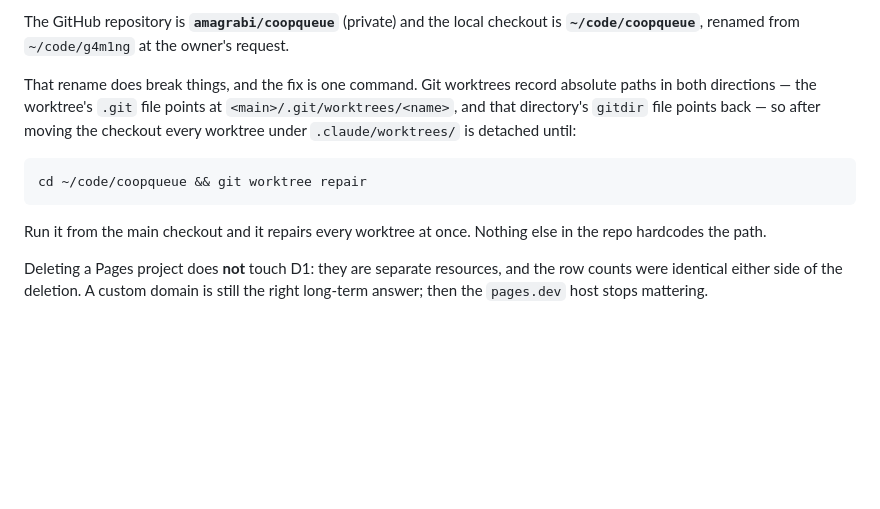
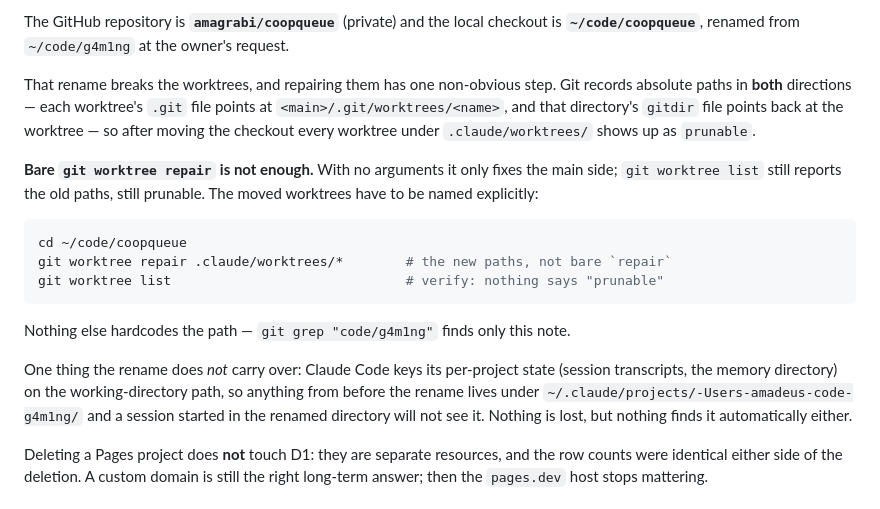
Before and after one commit to amagrabi/coopqueue, a Markdown page: CLAUDE.md, the part around the change. GitHub-like rendering; blank space fills up the shorter version.

Commit message:
Record the checkout rename, and that bare `git worktree repair` is not enough
The local checkout is ~/code/coopqueue now, matching the GitHub repo, so the note
saying it was deliberately left as g4m1ng is obsolete. The three genuine g4m1ng
identifiers — the D1 database, the g4_session cookie and group 1's slug — are
untouched and still deliberate; `git grep "code/g4m1ng"` now finds only this note.

The correction worth keeping is how to repair the worktrees afterwards. Git stores
absolute paths in both directions, so moving the checkout leaves every worktree
under .claude/worktrees/ marked prunable — and `git worktree repair` with no
arguments does NOT fix them. It repairs the main side only; `git worktree list`
still shows the old paths. The moved worktrees have to be passed explicitly. I
wrote the bare form down first and it was wrong, which is exactly the kind of
thing this file exists to stop the next session rediscovering.

Also notes that Claude Code keys its session history and memory directory on the
working-directory path, so anything from before the rename stays under the old
project key and will not be picked up automatically.

````diff
--- a/CLAUDE.md
+++ b/CLAUDE.md
@@ -37,17 +37,29 @@ They are three unrelated identifiers that happen to share the old name:
 The GitHub repository is **`amagrabi/coopqueue`** (private) and the local checkout is
 **`~/code/coopqueue`**, renamed from `~/code/g4m1ng` at the owner's request.
 
-That rename does break things, and the fix is one command. Git worktrees record
-absolute paths in both directions — the worktree's `.git` file points at
-`<main>/.git/worktrees/<name>`, and that directory's `gitdir` file points back — so
-after moving the checkout every worktree under `.claude/worktrees/` is detached until:
+That rename breaks the worktrees, and repairing them has one non-obvious step. Git
+records absolute paths in **both** directions — each worktree's `.git` file points at
+`<main>/.git/worktrees/<name>`, and that directory's `gitdir` file points back at the
+worktree — so after moving the checkout every worktree under `.claude/worktrees/`
+shows up as `prunable`.
+
+**Bare `git worktree repair` is not enough.** With no arguments it only fixes the main
+side; `git worktree list` still reports the old paths, still prunable. The moved
+worktrees have to be named explicitly:
 
 ```bash
-cd ~/code/coopqueue && git worktree repair
+cd ~/code/coopqueue
+git worktree repair .claude/worktrees/*        # the new paths, not bare `repair`
+git worktree list                              # verify: nothing says "prunable"
 ```
 
-Run it from the main checkout and it repairs every worktree at once. Nothing else in
-the repo hardcodes the path.
+Nothing else hardcodes the path — `git grep "code/g4m1ng"` finds only this note.
+
+One thing the rename does *not* carry over: Claude Code keys its per-project state
+(session transcripts, the memory directory) on the working-directory path, so anything
+from before the rename lives under `~/.claude/projects/-Users-amadeus-code-g4m1ng/`
+and a session started in the renamed directory will not see it. Nothing is lost, but
+nothing finds it automatically either.
 
 Deleting a Pages project does **not** touch D1: they are separate resources, and
 the row counts were identical either side of the deletion. A custom domain is
````
